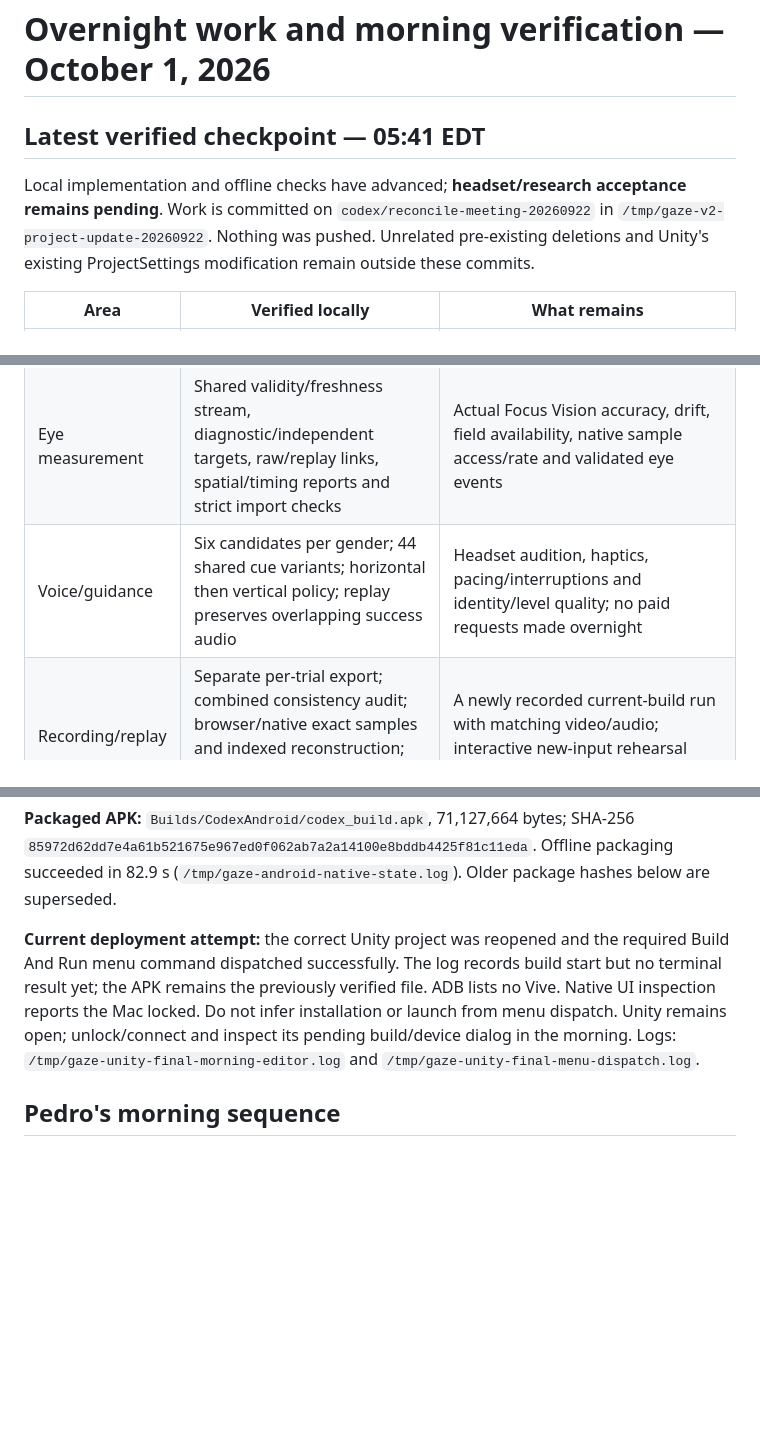
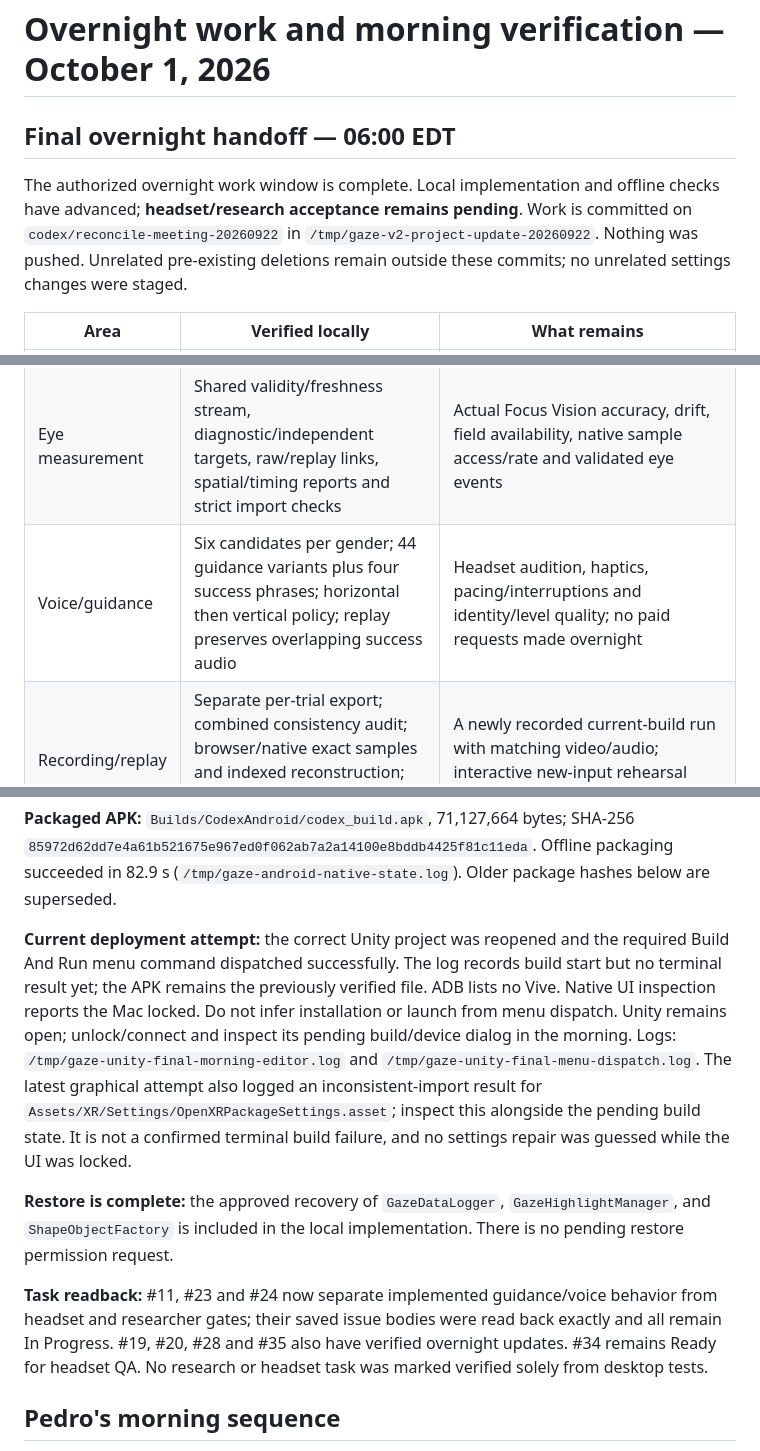
Before and after one commit to PedroPovedaQ/Gaze-Contingency-Project, a Markdown page: docs/overnight/2026-10-01-morning-verification.md, 3 parts joined by grey strips. Drawn GitHub-style; blank space fills up the shorter version.

Commit message:
docs(study): finalize overnight verification and headset handoff

```diff
--- a/docs/overnight/2026-10-01-morning-verification.md
+++ b/docs/overnight/2026-10-01-morning-verification.md
@@ -1,14 +1,14 @@
 # Overnight work and morning verification — October 1, 2026
 
-## Latest verified checkpoint — 05:41 EDT
+## Final overnight handoff — 06:00 EDT
 
-Local implementation and offline checks have advanced; **headset/research acceptance remains pending**. Work is committed on `codex/reconcile-meeting-20260922` in `/tmp/gaze-v2-project-update-20260922`. Nothing was pushed. Unrelated pre-existing deletions and Unity's existing ProjectSettings modification remain outside these commits.
+The authorized overnight work window is complete. Local implementation and offline checks have advanced; **headset/research acceptance remains pending**. Work is committed on `codex/reconcile-meeting-20260922` in `/tmp/gaze-v2-project-update-20260922`. Nothing was pushed. Unrelated pre-existing deletions remain outside these commits; no unrelated settings changes were staged.
 
 | Area | Verified locally | What remains |
 |---|---|---|
 | Study flow | 40+40 measured trials, two separate practice trials; balanced absolute theta/identity counts; hidden-target shared guidance; right-controller controls | Physical full-session flow; signed-height reference/quotas still undecided |
 | Eye measurement | Shared validity/freshness stream, diagnostic/independent targets, raw/replay links, spatial/timing reports and strict import checks | Actual Focus Vision accuracy, drift, field availability, native sample access/rate and validated eye events |
-| Voice/guidance | Six candidates per gender; 44 shared cue variants; horizontal then vertical policy; replay preserves overlapping success audio | Headset audition, haptics, pacing/interruptions and identity/level quality; no paid requests made overnight |
+| Voice/guidance | Six candidates per gender; 44 guidance variants plus four success phrases; horizontal then vertical policy; replay preserves overlapping success audio | Headset audition, haptics, pacing/interruptions and identity/level quality; no paid requests made overnight |
 | Recording/replay | Separate per-trial export; combined consistency audit; browser/native exact samples and indexed reconstruction; P020 comparison passed at 44 cursors | A newly recorded current-build run with matching video/audio; interactive new-input rehearsal remains open |
 | Documents | Reconciled local run sheet and survey references; successful native LaTeX compilations; original editable study figure | Researcher wording/anchors/order/burden review, venue sizing and any later live publication |
 
@@ -16,7 +16,11 @@ Local implementation and offline checks have advanced; **headset/research accept
 
 **Packaged APK:** `Builds/CodexAndroid/codex_build.apk`, 71,127,664 bytes; SHA-256 `85972d62dd7e4a61b521675e967ed0f062ab7a2a14100e8bddb4425f81c11eda`. Offline packaging succeeded in 82.9 s (`/tmp/gaze-android-native-state.log`). Older package hashes below are superseded.
 
-**Current deployment attempt:** the correct Unity project was reopened and the required Build And Run menu command dispatched successfully. The log records build start but no terminal result yet; the APK remains the previously verified file. ADB lists no Vive. Native UI inspection reports the Mac locked. Do not infer installation or launch from menu dispatch. Unity remains open; unlock/connect and inspect its pending build/device dialog in the morning. Logs: `/tmp/gaze-unity-final-morning-editor.log` and `/tmp/gaze-unity-final-menu-dispatch.log`.
+**Current deployment attempt:** the correct Unity project was reopened and the required Build And Run menu command dispatched successfully. The log records build start but no terminal result yet; the APK remains the previously verified file. ADB lists no Vive. Native UI inspection reports the Mac locked. Do not infer installation or launch from menu dispatch. Unity remains open; unlock/connect and inspect its pending build/device dialog in the morning. Logs: `/tmp/gaze-unity-final-morning-editor.log` and `/tmp/gaze-unity-final-menu-dispatch.log`. The latest graphical attempt also logged an inconsistent-import result for `Assets/XR/Settings/OpenXRPackageSettings.asset`; inspect this alongside the pending build state. It is not a confirmed terminal build failure, and no settings repair was guessed while the UI was locked.
+
+**Restore is complete:** the approved recovery of `GazeDataLogger`, `GazeHighlightManager`, and `ShapeObjectFactory` is included in the local implementation. There is no pending restore permission request.
+
+**Task readback:** #11, #23 and #24 now separate implemented guidance/voice behavior from headset and researcher gates; their saved issue bodies were read back exactly and all remain In Progress. #19, #20, #28 and #35 also have verified overnight updates. #34 remains Ready for headset QA. No research or headset task was marked verified solely from desktop tests.
 
 ## Pedro's morning sequence
 
```
Also changed, not shown: progress.md (+2 -0 lines).
